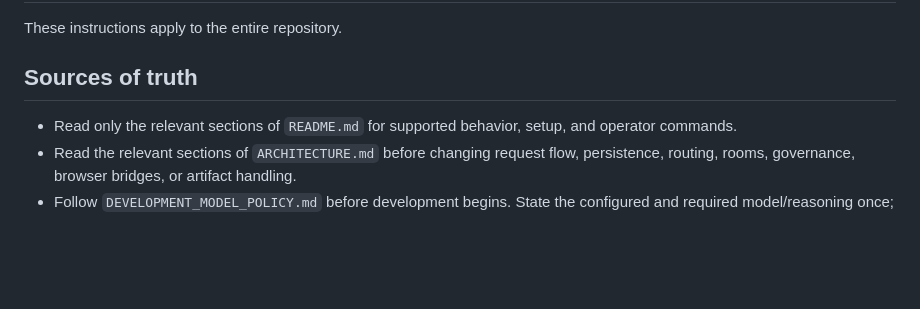
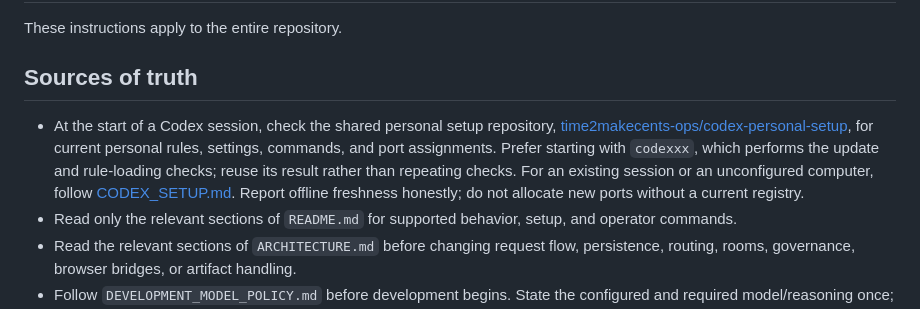
Before and after one commit to time2makecents-ops/codex2veridex, a Markdown page: AGENTS.md, the part around the change. GitHub-like rendering; blank space fills up the shorter version.

Commit message:
Point workstation startup to shared Codex setup repository

```diff
--- a/AGENTS.md
+++ b/AGENTS.md
@@ -4,6 +4,7 @@ These instructions apply to the entire repository.
 
 ## Sources of truth
 
+- At the start of a Codex session, check the shared personal setup repository, [time2makecents-ops/codex-personal-setup](https://github.com/time2makecents-ops/codex-personal-setup), for current personal rules, settings, commands, and port assignments. Prefer starting with `codexxx`, which performs the update and rule-loading checks; reuse its result rather than repeating checks. For an existing session or an unconfigured computer, follow [CODEX_SETUP.md](CODEX_SETUP.md). Report offline freshness honestly; do not allocate new ports without a current registry.
 - Read only the relevant sections of `README.md` for supported behavior, setup, and operator commands.
 - Read the relevant sections of `ARCHITECTURE.md` before changing request flow, persistence, routing, rooms, governance, browser bridges, or artifact handling.
 - Follow `DEVELOPMENT_MODEL_POLICY.md` before development begins. State the configured and required model/reasoning once; repeat only if the route changes or mismatches, and pause on a mismatch.
```
Also changed, not shown: CODEX_SETUP.md (added, +65 -0 lines), WORKFLOW.md (+5 -0 lines).
